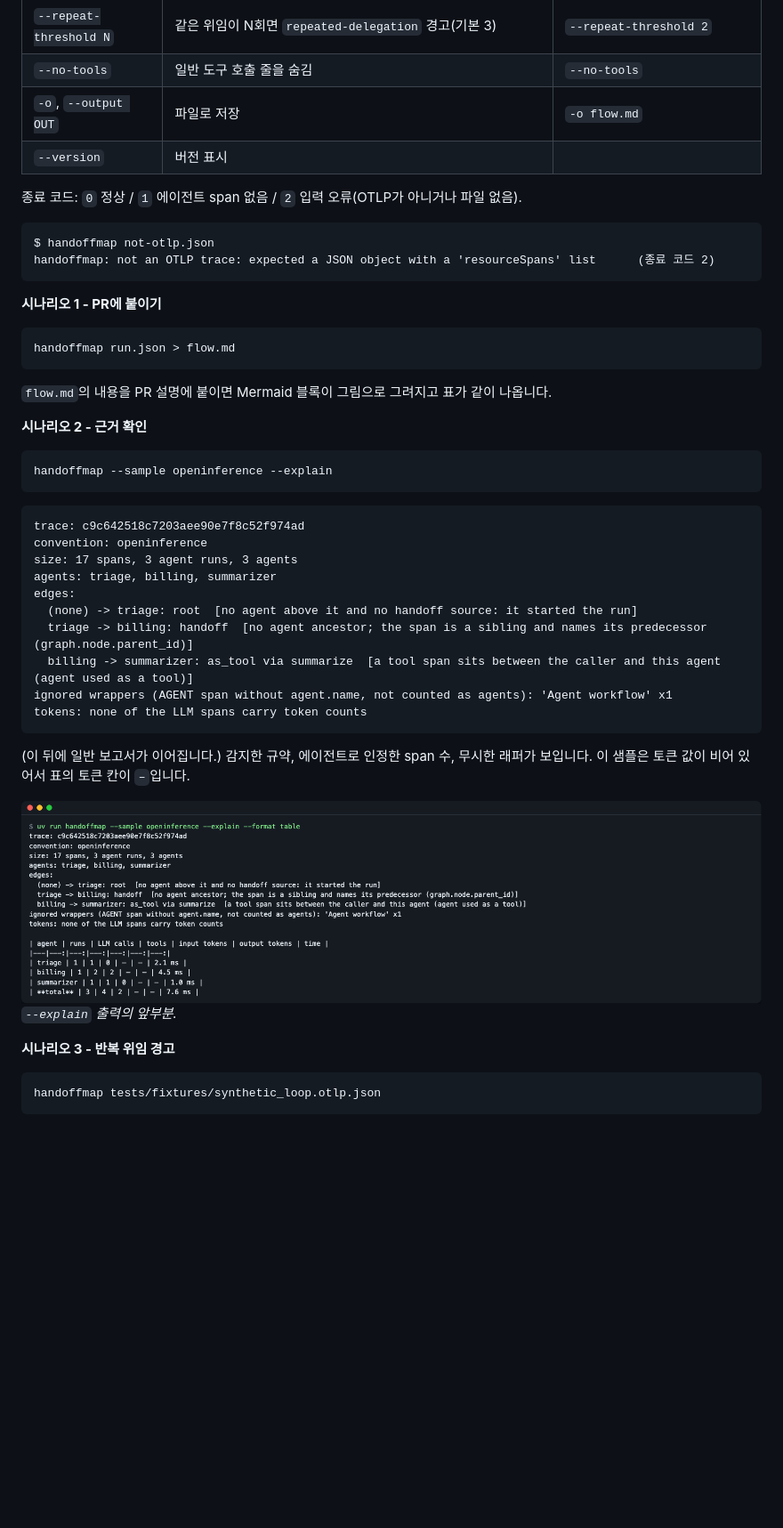
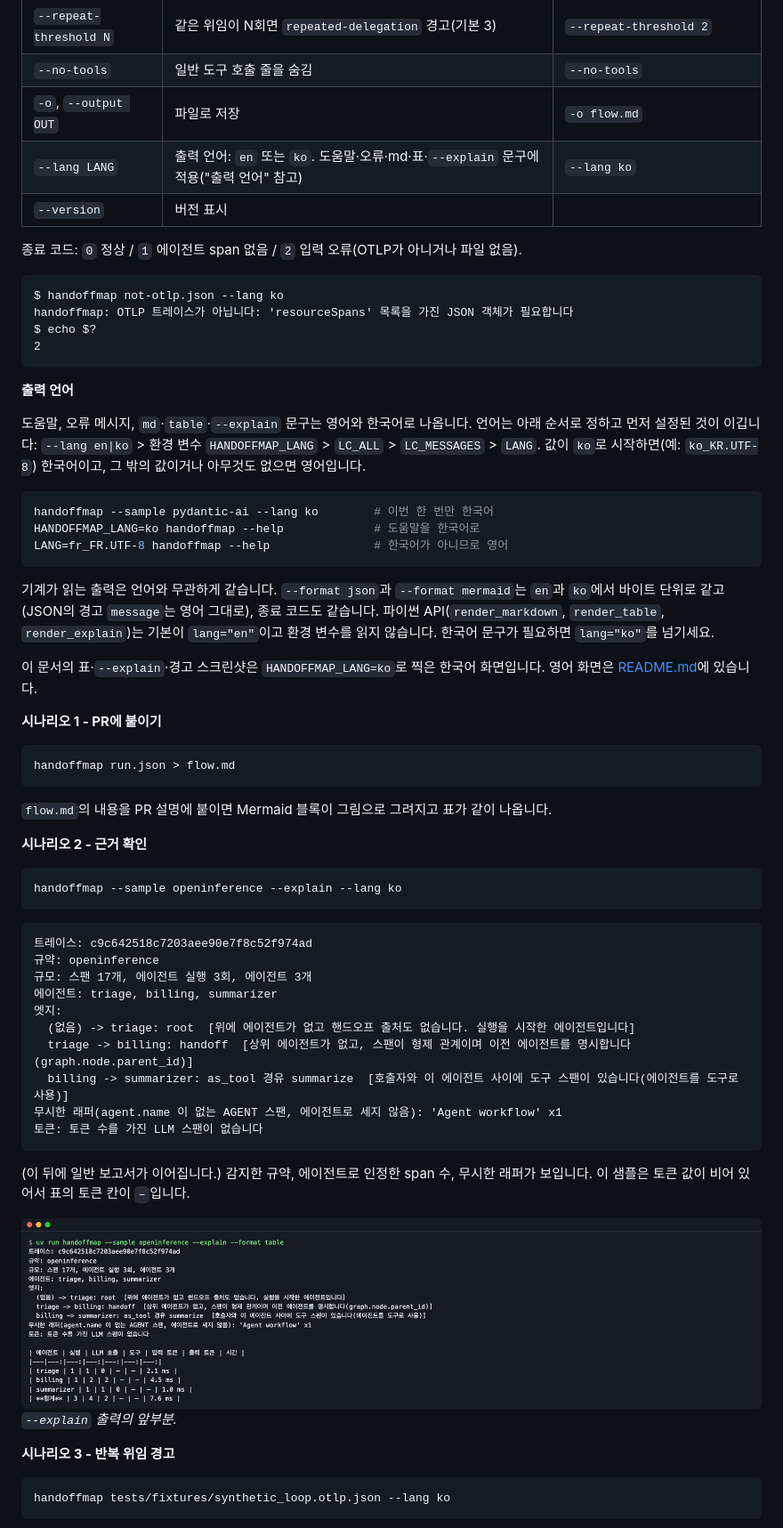
Before and after one commit to LeeGyeongPil/handoffmap, a Markdown page: README.ko.md, the part around one of its changes. Shown at 89% size. GitHub-like rendering; pictures changed too: docs/images/04-explain.ko.png (added), docs/images/04-explain.png; blank space fills up the shorter version.

Commit message:
docs(readme): document language selection with Korean screenshots
Add the output language section and per-language screenshots.

````diff
--- a/README.ko.md
+++ b/README.ko.md
@@ -183,14 +184,31 @@ handoffmap [FILE | --sample NAME] [--format md|mermaid|table|json] [--explain]
 | `--repeat-threshold N` | 같은 위임이 N회면 `repeated-delegation` 경고(기본 3) | `--repeat-threshold 2` |
 | `--no-tools` | 일반 도구 호출 줄을 숨김 | `--no-tools` |
 | `-o`, `--output OUT` | 파일로 저장 | `-o flow.md` |
+| `--lang LANG` | 출력 언어: `en` 또는 `ko`. 도움말·오류·md·표·`--explain` 문구에 적용("출력 언어" 참고) | `--lang ko` |
 | `--version` | 버전 표시 | |
 
 종료 코드: `0` 정상 / `1` 에이전트 span 없음 / `2` 입력 오류(OTLP가 아니거나 파일 없음).
 
 ```text
-$ handoffmap not-otlp.json
-handoffmap: not an OTLP trace: expected a JSON object with a 'resourceSpans' list      (종료 코드 2)
+$ handoffmap not-otlp.json --lang ko
+handoffmap: OTLP 트레이스가 아닙니다: 'resourceSpans' 목록을 가진 JSON 객체가 필요합니다
+$ echo $?
+2
 ```
+
+**출력 언어**
+
+도움말, 오류 메시지, `md`·`table`·`--explain` 문구는 영어와 한국어로 나옵니다. 언어는 아래 순서로 정하고 먼저 설정된 것이 이깁니다: `--lang en|ko` > 환경 변수 `HANDOFFMAP_LANG` > `LC_ALL` > `LC_MESSAGES` > `LANG`. 값이 `ko`로 시작하면(예: `ko_KR.UTF-8`) 한국어이고, 그 밖의 값이거나 아무것도 없으면 영어입니다.
+
+```bash
+handoffmap --sample pydantic-ai --lang ko        # 이번 한 번만 한국어
+HANDOFFMAP_LANG=ko handoffmap --help             # 도움말을 한국어로
+LANG=fr_FR.UTF-8 handoffmap --help               # 한국어가 아니므로 영어
+```
+
+기계가 읽는 출력은 언어와 무관하게 같습니다. `--format json`과 `--format mermaid`는 `en`과 `ko`에서 바이트 단위로 같고(JSON의 경고 `message`는 영어 그대로), 종료 코드도 같습니다. 파이썬 API(`render_markdown`, `render_table`, `render_explain`)는 기본이 `lang="en"`이고 환경 변수를 읽지 않습니다. 한국어 문구가 필요하면 `lang="ko"`를 넘기세요.
+
+이 문서의 표·`--explain`·경고 스크린샷은 `HANDOFFMAP_LANG=ko`로 찍은 한국어 화면입니다. 영어 화면은 [README.md](README.md)에 있습니다.
 
 **시나리오 1 - PR에 붙이기**
 
@@ -202,29 +220,29 @@ handoffmap run.json > flow.md
 **시나리오 2 - 근거 확인**
 
 ```bash
-handoffmap --sample openinference --explain
+handoffmap --sample openinference --explain --lang ko
 ```
 
 ```text
-trace: c9c642518c7203aee90e7f8c52f974ad
-convention: openinference
-size: 17 spans, 3 agent runs, 3 agents
-agents: triage, billing, summarizer
-edges:
-  (none) -> triage: root  [no agent above it and no handoff source: it started the run]
-  triage -> billing: handoff  [no agent ancestor; the span is a sibling and names its predecessor (graph.node.parent_id)]
-  billing -> summarizer: as_tool via summarize  [a tool span sits between the caller and this agent (agent used as a tool)]
-ignored wrappers (AGENT span without agent.name, not counted as agents): 'Agent workflow' x1
-tokens: none of the LLM spans carry token counts
+트레이스: c9c642518c7203aee90e7f8c52f974ad
+규약: openinference
+규모: 스팬 17개, 에이전트 실행 3회, 에이전트 3개
+에이전트: triage, billing, summarizer
+엣지:
+  (없음) -> triage: root  [위에 에이전트가 없고 핸드오프 출처도 없습니다. 실행을 시작한 에이전트입니다]
+  triage -> billing: handoff  [상위 에이전트가 없고, 스팬이 형제 관계이며 이전 에이전트를 명시합니다(graph.node.parent_id)]
+  billing -> summarizer: as_tool 경유 summarize  [호출자와 이 에이전트 사이에 도구 스팬이 있습니다(에이전트를 도구로 사용)]
+무시한 래퍼(agent.name 이 없는 AGENT 스팬, 에이전트로 세지 않음): 'Agent workflow' x1
+토큰: 토큰 수를 가진 LLM 스팬이 없습니다
 ```
 (이 뒤에 일반 보고서가 이어집니다.) 감지한 규약, 에이전트로 인정한 span 수, 무시한 래퍼가 보입니다. 이 샘플은 토큰 값이 비어 있어서 표의 토큰 칸이 `–`입니다.
 
-![--explain 출력](docs/images/04-explain.png)
+![--explain 출력](docs/images/04-explain.ko.png)
 *`--explain` 출력의 앞부분.*
 
 **시나리오 3 - 반복 위임 경고**
 
 ```bash
-handoffmap tests/fixtures/synthetic_loop.otlp.json
+handoffmap tests/fixtures/synthetic_loop.otlp.json --lang ko
 ```
 
````
Also changed, not shown: other parts of README.ko.md (+29 -26 lines), README.md (+27 -11 lines), docs/images/03-table.ko.png (added), docs/images/05-loop-warning.ko.png (added), docs/images/05-loop-warning.png.
